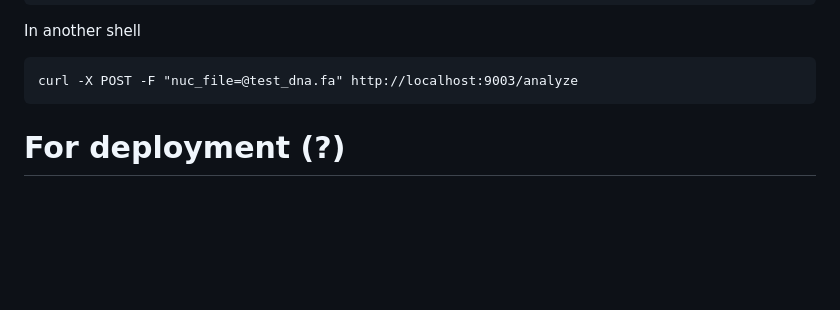
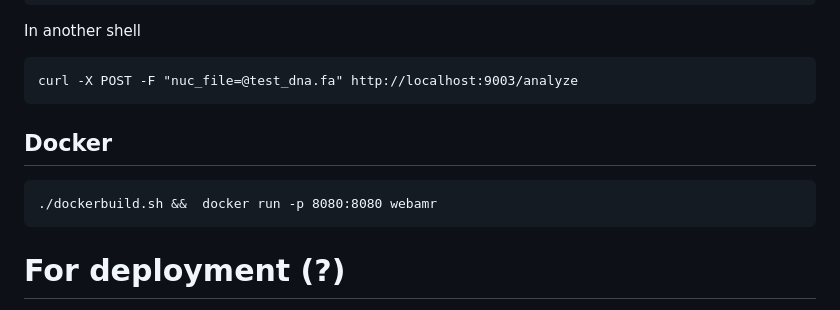
Before and after one commit to evolarjun/webamr, a Markdown page: README.md, the part around the change. Drawn GitHub-style; blank space fills up the shorter version.

````diff
--- a/README.md
+++ b/README.md
@@ -32,6 +32,11 @@ In another shell
 ```
 curl -X POST -F "nuc_file=@test_dna.fa" http://localhost:9003/analyze
 ```
+## Docker
+```
+./dockerbuild.sh &&  docker run -p 8080:8080 webamr
+```
+
 
 # For deployment (?)
 To deploy your application to Google Cloud Run, follow these steps:
````
